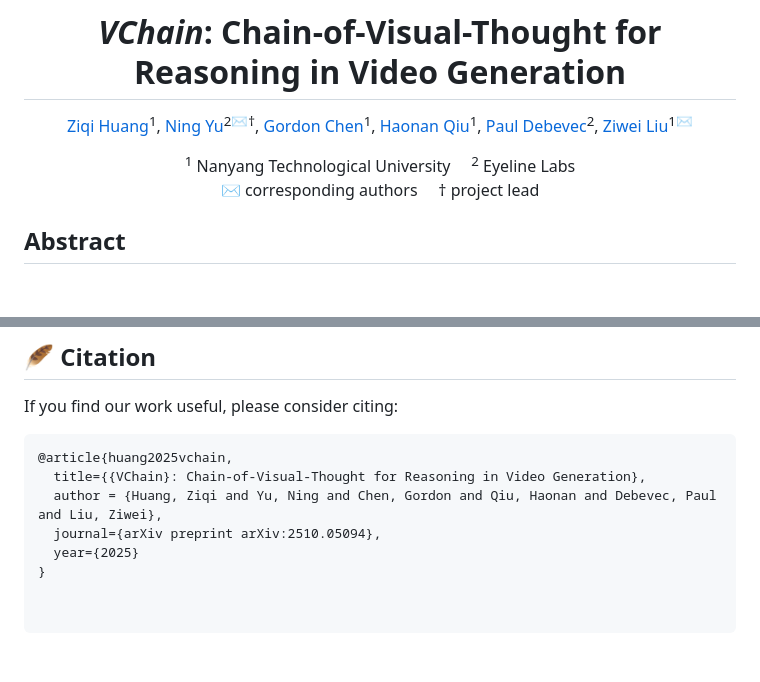
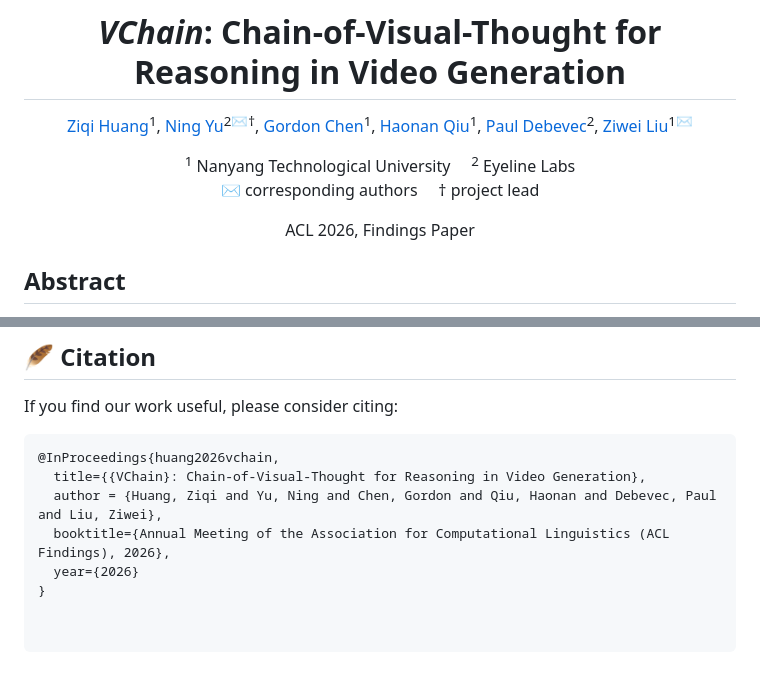
Before and after one commit to Eyeline-Labs/VChain, a Markdown page: README.md, 2 parts joined by grey strips. GitHub-like rendering; blank space fills up the shorter version.

Commit message:
[update] readme

````diff
--- a/README.md
+++ b/README.md
@@ -16,6 +16,10 @@
 
 <sup>1</sup> Nanyang Technological University &nbsp;&nbsp;&nbsp; <sup>2</sup> Eyeline Labs
 ✉ corresponding authors &nbsp;&nbsp;&nbsp; † project lead
+
+<div align="center">
+    ACL 2026, Findings Paper<br>
+</div>
 
 </div>
 
@@ -67,9 +71,9 @@ An overview of our three-stage inference-time pipeline for reasoning in video ge
 If you find our work useful, please consider citing:
 
 ```bibtex
-@article{huang2025vchain,
+@InProceedings{huang2026vchain,
   title={{VChain}: Chain-of-Visual-Thought for Reasoning in Video Generation},
   author = {Huang, Ziqi and Yu, Ning and Chen, Gordon and Qiu, Haonan and Debevec, Paul and Liu, Ziwei},
-  journal={arXiv preprint arXiv:2510.05094},
-  year={2025}
+  booktitle={Annual Meeting of the Association for Computational Linguistics (ACL Findings), 2026},
+  year={2026}
 }
````
